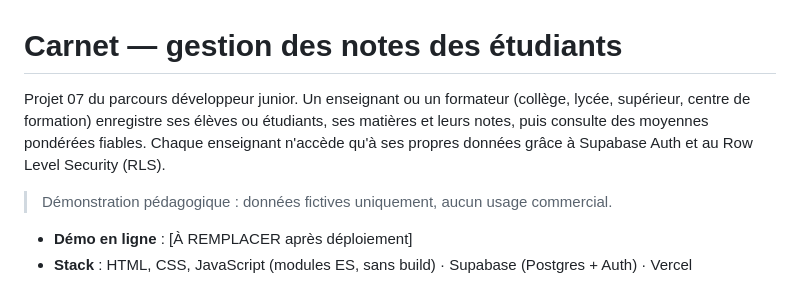
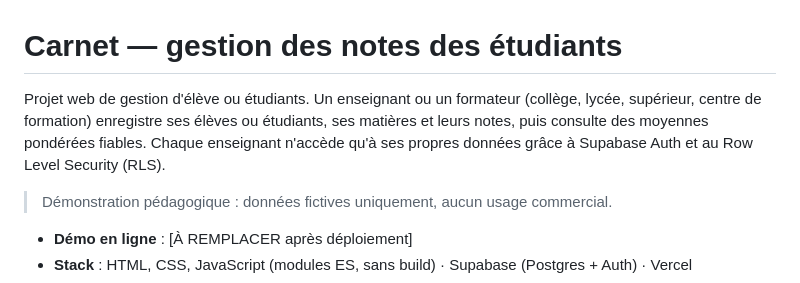
Before and after one commit to Jevainbkg/Carnet_application_de_gestion_de_notes_pour_eleves_ou_etudiants, a Markdown page: README.md, the part around the change. Rendered like a GitHub page.

Commit message:
Update project description in README.md

```diff
--- a/README.md
+++ b/README.md
@@ -1,6 +1,6 @@
 # Carnet — gestion des notes des étudiants
 
-Projet 07 du parcours développeur junior. Un enseignant ou un formateur (collège, lycée, supérieur, centre de formation) enregistre ses élèves ou étudiants, ses matières et leurs notes, puis consulte des moyennes pondérées fiables. Chaque enseignant n'accède qu'à ses propres données grâce à Supabase Auth et au Row Level Security (RLS).
+Projet web de gestion d'élève ou étudiants. Un enseignant ou un formateur (collège, lycée, supérieur, centre de formation) enregistre ses élèves ou étudiants, ses matières et leurs notes, puis consulte des moyennes pondérées fiables. Chaque enseignant n'accède qu'à ses propres données grâce à Supabase Auth et au Row Level Security (RLS).
 
 > Démonstration pédagogique : données fictives uniquement, aucun usage commercial.
 
```
